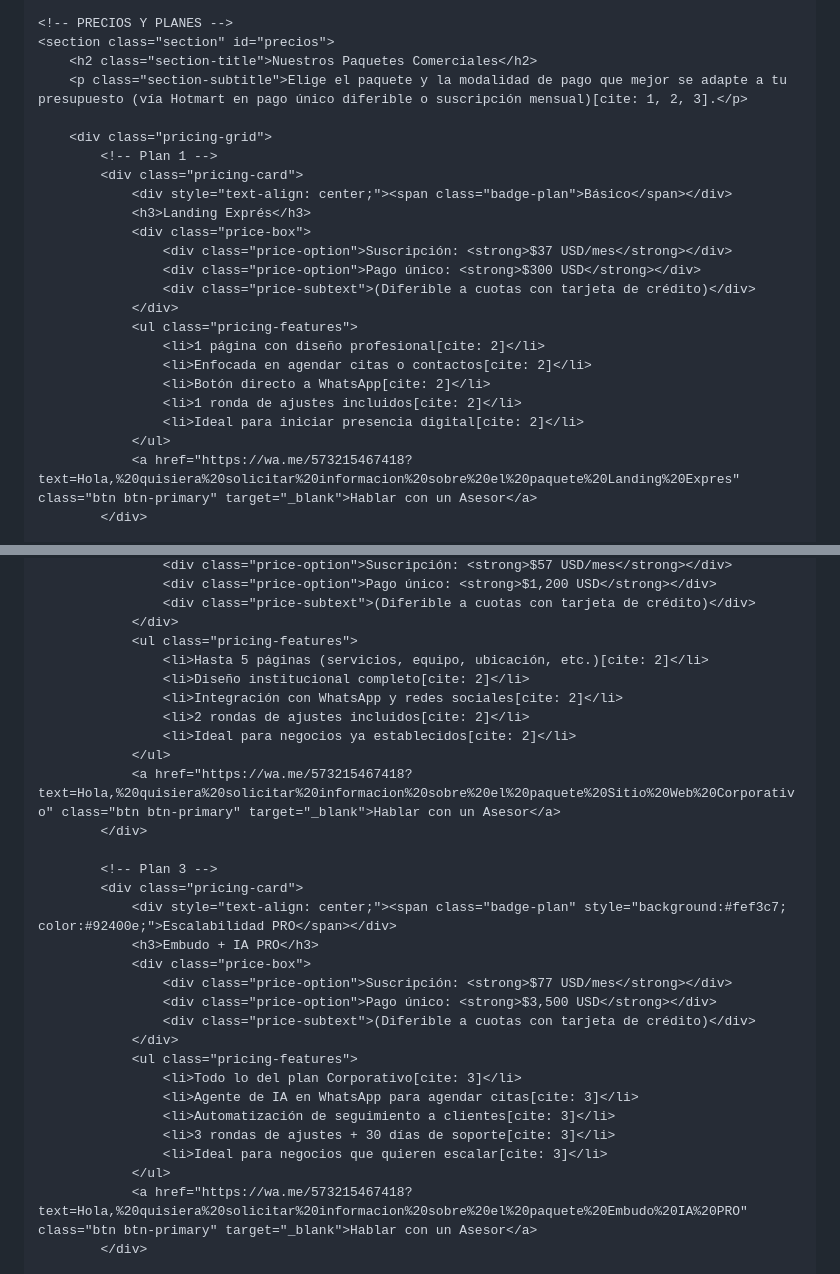
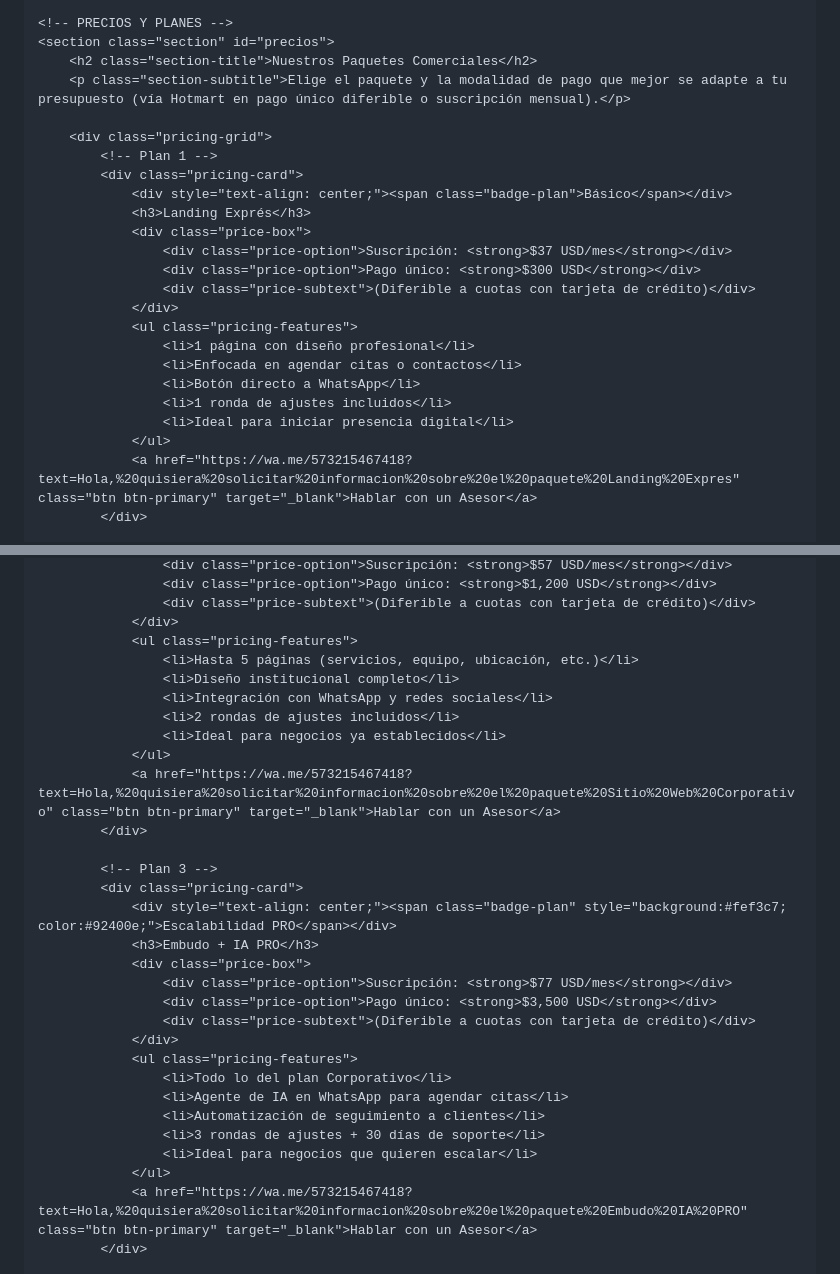
Before and after one commit to adenacademiadigital/agencia-aden, a Markdown page: README.md, 2 parts joined by grey strips. Drawn GitHub-style.

```diff
--- a/README.md
+++ b/README.md
@@ -634,7 +635,7 @@
     <!-- PRECIOS Y PLANES -->
     <section class="section" id="precios">
         <h2 class="section-title">Nuestros Paquetes Comerciales</h2>
-        <p class="section-subtitle">Elige el paquete y la modalidad de pago que mejor se adapte a tu presupuesto (vía Hotmart en pago único diferible o suscripción mensual)[cite: 1, 2, 3].</p>
+        <p class="section-subtitle">Elige el paquete y la modalidad de pago que mejor se adapte a tu presupuesto (vía Hotmart en pago único diferible o suscripción mensual).</p>
 
         <div class="pricing-grid">
             <!-- Plan 1 -->
@@ -647,11 +648,11 @@
                     <div class="price-subtext">(Diferible a cuotas con tarjeta de crédito)</div>
                 </div>
                 <ul class="pricing-features">
-                    <li>1 página con diseño profesional[cite: 2]</li>
-                    <li>Enfocada en agendar citas o contactos[cite: 2]</li>
-                    <li>Botón directo a WhatsApp[cite: 2]</li>
-                    <li>1 ronda de ajustes incluidos[cite: 2]</li>
-                    <li>Ideal para iniciar presencia digital[cite: 2]</li>
+                    <li>1 página con diseño profesional</li>
+                    <li>Enfocada en agendar citas o contactos</li>
+                    <li>Botón directo a WhatsApp</li>
+                    <li>1 ronda de ajustes incluidos</li>
+                    <li>Ideal para iniciar presencia digital</li>
                 </ul>
                 <a href="https://wa.me/573215467418?text=Hola,%20quisiera%20solicitar%20informacion%20sobre%20el%20paquete%20Landing%20Expres" class="btn btn-primary" target="_blank">Hablar con un Asesor</a>
             </div>
@@ -667,11 +668,11 @@
                     <div class="price-subtext">(Diferible a cuotas con tarjeta de crédito)</div>
                 </div>
                 <ul class="pricing-features">
-                    <li>Hasta 5 páginas (servicios, equipo, ubicación, etc.)[cite: 2]</li>
-                    <li>Diseño institucional completo[cite: 2]</li>
-                    <li>Integración con WhatsApp y redes sociales[cite: 2]</li>
-                    <li>2 rondas de ajustes incluidos[cite: 2]</li>
-                    <li>Ideal para negocios ya establecidos[cite: 2]</li>
+                    <li>Hasta 5 páginas (servicios, equipo, ubicación, etc.)</li>
+                    <li>Diseño institucional completo</li>
+                    <li>Integración con WhatsApp y redes sociales</li>
+                    <li>2 rondas de ajustes incluidos</li>
+                    <li>Ideal para negocios ya establecidos</li>
                 </ul>
                 <a href="https://wa.me/573215467418?text=Hola,%20quisiera%20solicitar%20informacion%20sobre%20el%20paquete%20Sitio%20Web%20Corporativo" class="btn btn-primary" target="_blank">Hablar con un Asesor</a>
             </div>
@@ -686,11 +687,11 @@
                     <div class="price-subtext">(Diferible a cuotas con tarjeta de crédito)</div>
                 </div>
                 <ul class="pricing-features">
-                    <li>Todo lo del plan Corporativo[cite: 3]</li>
-                    <li>Agente de IA en WhatsApp para agendar citas[cite: 3]</li>
-                    <li>Automatización de seguimiento a clientes[cite: 3]</li>
-                    <li>3 rondas de ajustes + 30 días de soporte[cite: 3]</li>
-                    <li>Ideal para negocios que quieren escalar[cite: 3]</li>
+                    <li>Todo lo del plan Corporativo</li>
+                    <li>Agente de IA en WhatsApp para agendar citas</li>
+                    <li>Automatización de seguimiento a clientes</li>
+                    <li>3 rondas de ajustes + 30 días de soporte</li>
+                    <li>Ideal para negocios que quieren escalar</li>
                 </ul>
                 <a href="https://wa.me/573215467418?text=Hola,%20quisiera%20solicitar%20informacion%20sobre%20el%20paquete%20Embudo%20IA%20PRO" class="btn btn-primary" target="_blank">Hablar con un Asesor</a>
             </div>
```
Also changed, not shown: other parts of README.md (+2 -1 lines).
